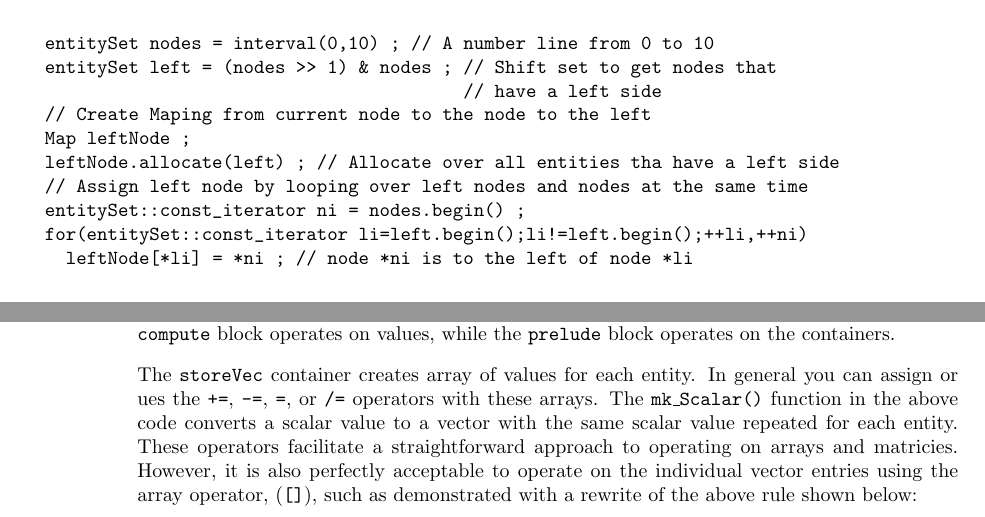
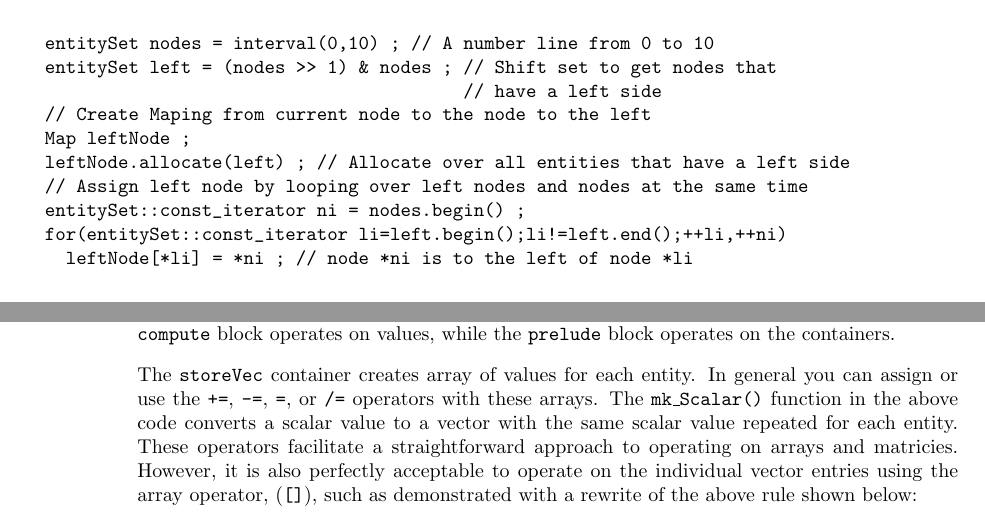
Before and after one commit to rlfontenot/loci, a LaTeX thesis (Tutorial/docs/main.tex): two parts of pages 14 and 59 of 77, joined at a grey line, cut so that both start at the same text. Compiled offline with LaTeX, dvips and Ghostscript.

Commit message:
Corrections provided by Johnathan French

```diff
--- a/Tutorial/docs/main.tex
+++ b/Tutorial/docs/main.tex
@@ -273,10 +273,10 @@ like the {\tt store} container.  For example, if we wanted to create a {\tt Map}
                                           // have a left side
   // Create Maping from current node to the node to the left
   Map leftNode ;
-  leftNode.allocate(left) ; // Allocate over all entities tha have a left side
+  leftNode.allocate(left) ; // Allocate over all entities that have a left side
   // Assign left node by looping over left nodes and nodes at the same time
   entitySet::const_iterator ni = nodes.begin() ;
-  for(entitySet::const_iterator li=left.begin();li!=left.begin();++li,++ni)
+  for(entitySet::const_iterator li=left.begin();li!=left.end();++li,++ni)
     leftNode[*li] = *ni ; // node *ni is to the left of node *li
 \end{verbatim}
 
@@ -2504,7 +2504,7 @@ In other words, the {\tt compute} block operates on values, while the
 {\tt prelude} block operates on the containers.
 
 The {\tt storeVec} container creates array of values for each entity.
-In general you can assign or ues the {\tt +=}, {\tt-=}, {\tt \*=}, or
+In general you can assign or use the {\tt +=}, {\tt-=}, {\tt \*=}, or
 {\tt /=} operators with these arrays.  The {\tt mk\_Scalar()} function in
 the above code converts a scalar value to a vector with the same
 scalar value repeated for each entity.  These operators facilitate a
```
Also changed, not shown: Tutorial/docs/main.tex (8 more changed lines).
